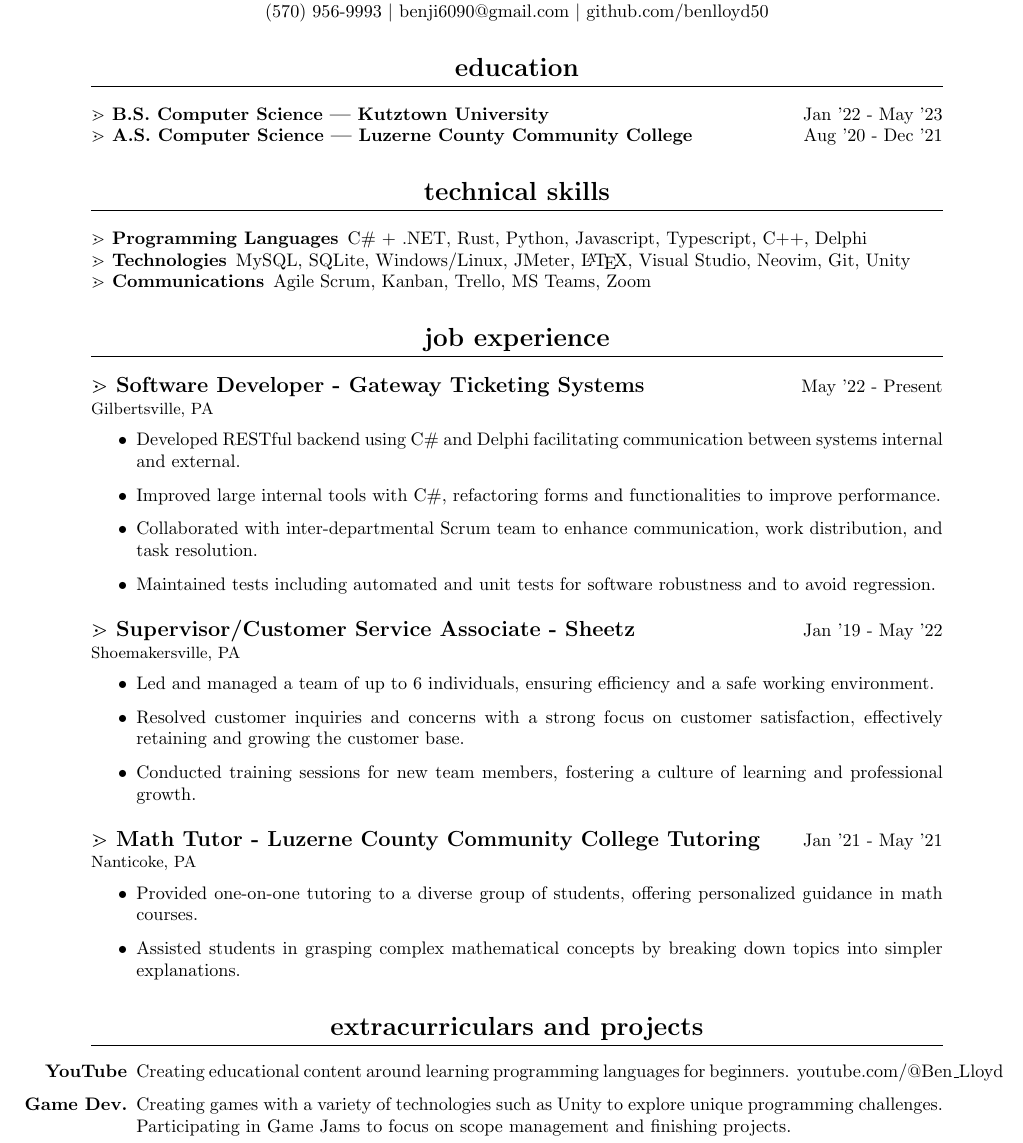
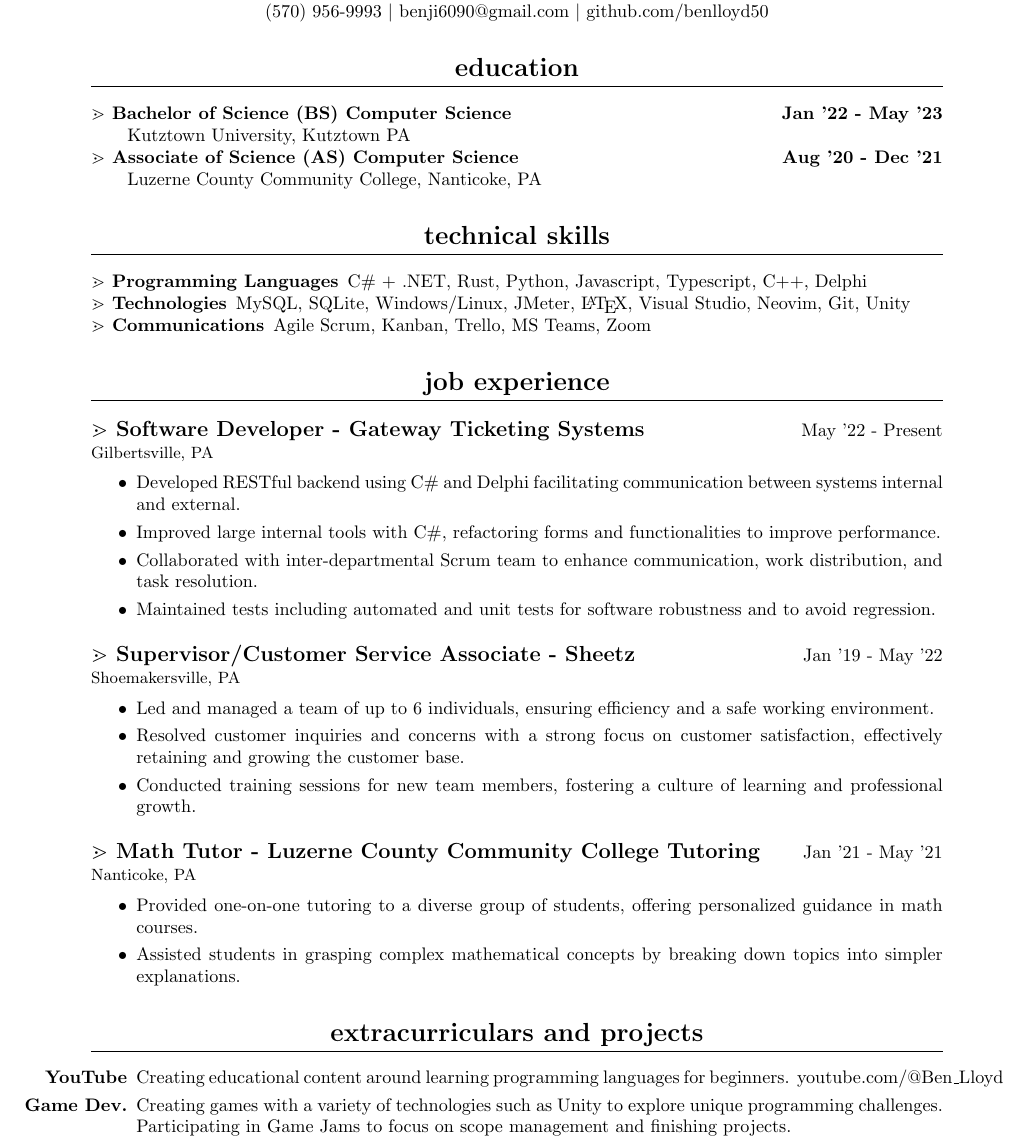
Before and after one commit to benlloyd50/resume, a LaTeX CV (resume.tex): part of the page, cut so that both start at the same text. Compiled offline with pdfLaTeX.

Commit message:
more words about school

```diff
--- a/resume.tex
+++ b/resume.tex
@@ -5,7 +5,6 @@
 \usepackage{titling}
 \usepackage{ragged2e}
 \usepackage[margin=1in]{geometry}
-\usepackage{fontawesome}
 
 \titleformat{\section}{\filcenter\Large\bfseries\lowercase}{}{0em}{}[\titlerule]
 
@@ -36,10 +35,11 @@
 \maketitle
 
 \section{Education}
-\subsubsection{B.S. Computer Science | Kutztown University} \hfill Jan '22 - May '23
+\subsubsection{Bachelor of Science (BS) Computer Science \hfill Jan '22 - May '23  }
+\textbf\paragraph{ Kutztown University, Kutztown PA }
 
-\subsubsection{A.S. Computer Science | Luzerne County Community College} \hfill Aug '20 - Dec '21
-
+\subsubsection{Associate of Science (AS) Computer Science \hfill Aug '20 - Dec '21  }
+\textbf\paragraph{ Luzerne County Community College, Nanticoke, PA }
 
 \section{Technical Skills}
 
@@ -54,15 +54,17 @@
 \paragraph{Gilbertsville, PA}
 
 \begin{itemize}
-    \item Developed RESTful backend using C\# and Delphi facilitating communication between systems internal and external.
-    \item Improved large internal tools with C\#, refactoring forms and functionalities to improve performance.
-    \item Collaborated with inter-departmental Scrum team to enhance communication, work distribution, and task resolution.
-    \item Maintained tests including automated and unit tests for software robustness and to avoid regression.
+  \itemsep0em
+  \item Developed RESTful backend using C\# and Delphi facilitating communication between systems internal and external.
+  \item Improved large internal tools with C\#, refactoring forms and functionalities to improve performance.
+  \item Collaborated with inter-departmental Scrum team to enhance communication, work distribution, and task resolution.
+  \item Maintained tests including automated and unit tests for software robustness and to avoid regression.
 \end{itemize}
 
 \subsection{Supervisor/Customer Service Associate - Sheetz} \hfill Jan '19 - May '22
 \paragraph{Shoemakersville, PA}
 \begin{itemize}
+  \itemsep0em
   \item Led and managed a team of up to 6 individuals, ensuring efficiency and a safe working environment.
   \item Resolved customer inquiries and concerns with a strong focus on customer satisfaction, effectively retaining and growing the customer base.
   \item Conducted training sessions for new team members, fostering a culture of learning and professional growth.
@@ -71,12 +73,14 @@
 \subsection{Math Tutor - Luzerne County Community College Tutoring} \hfill Jan '21 - May '21
 \paragraph{Nanticoke, PA}
 \begin{itemize}
+  \itemsep0em
   \item Provided one-on-one tutoring to a diverse group of students, offering personalized guidance in math courses.
   \item Assisted students in grasping complex mathematical concepts by breaking down topics into simpler explanations.
 \end{itemize}
 
 \section{Extracurriculars and Projects}
 \begin{itemize}
+  \itemsep0em
   \item[\bfseries YouTube] Creating educational content around learning programming languages for beginners. youtube.com/@Ben\_Lloyd
   \item[\bfseries Game Dev.] Creating games with a variety of technologies such as Unity to explore unique programming challenges. Participating in Game Jams to focus on scope management and finishing projects.
 \end{itemize}
```
Also changed, not shown: resume.pdf.
